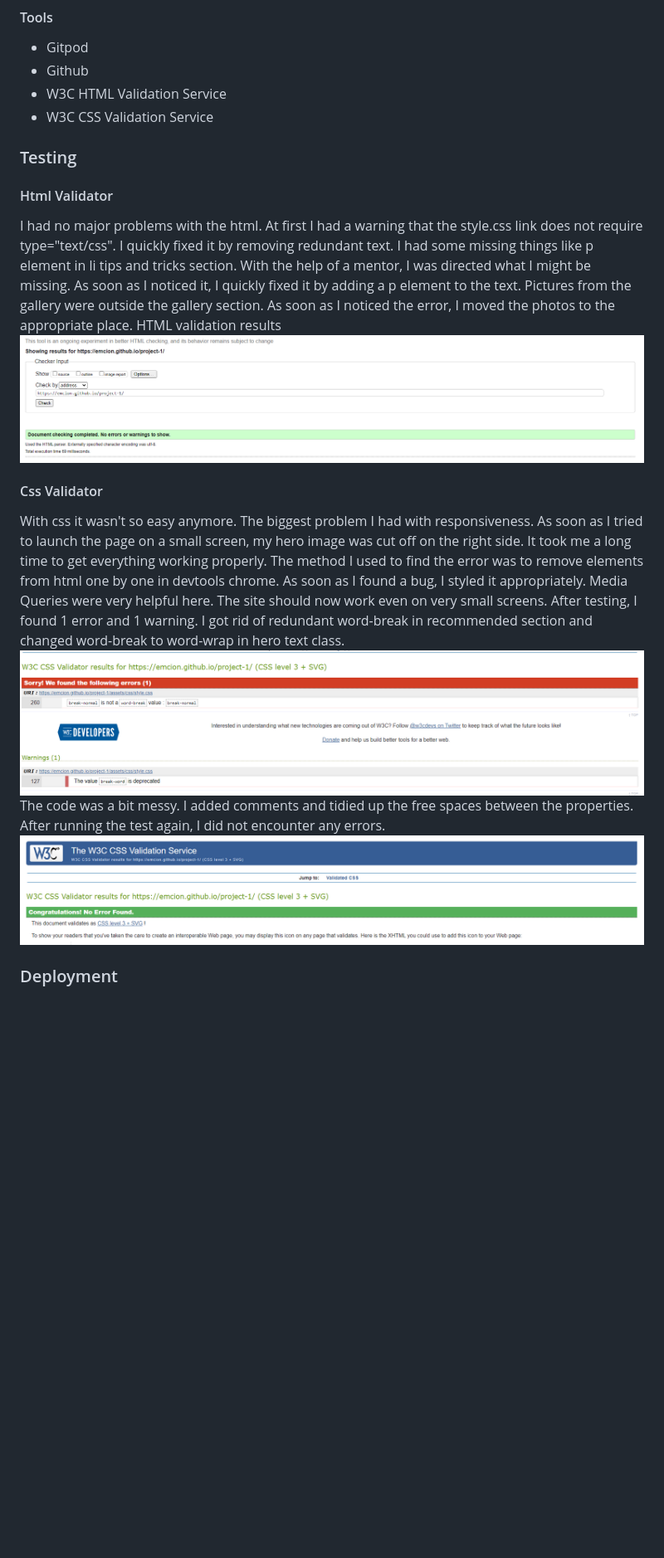
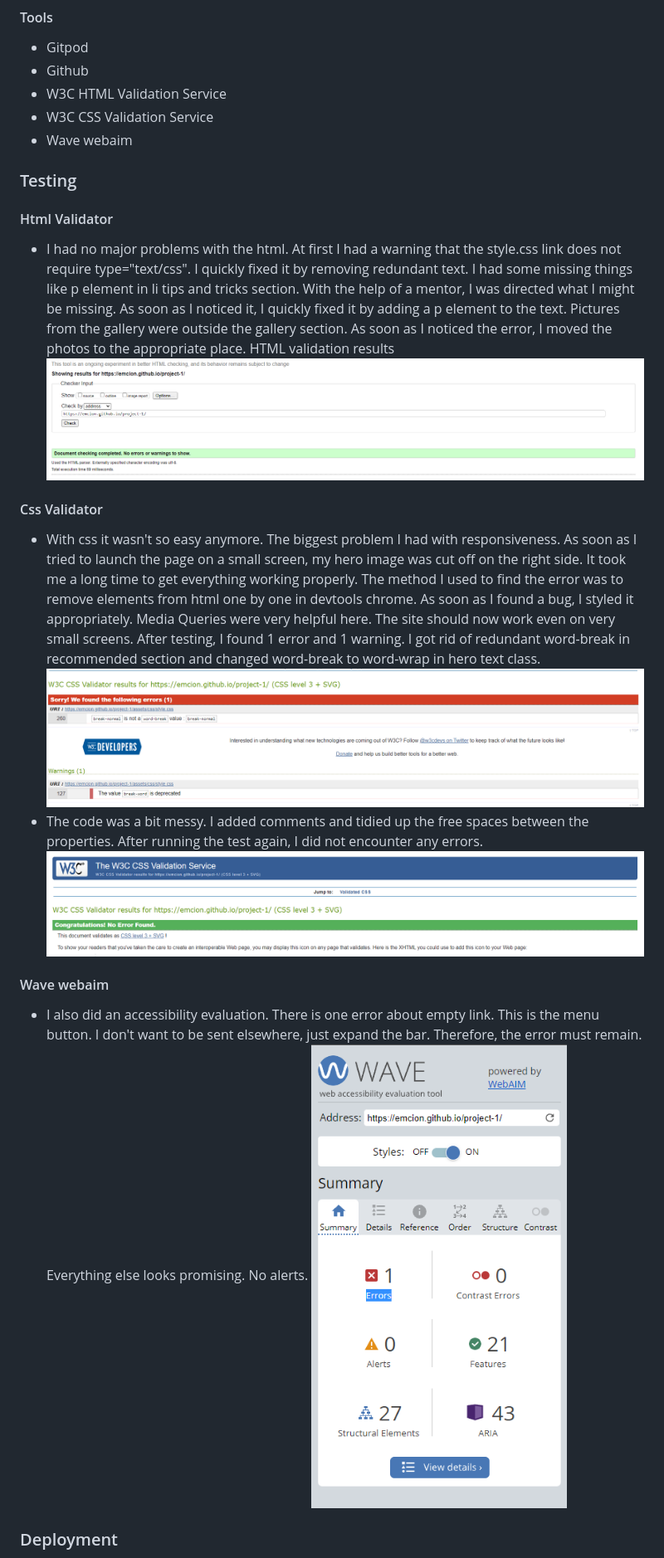
Before and after one commit to EmcioN/project-1, a Markdown page: README.md, the part around the change. Shown: that part at 83% size. Drawn GitHub-style; pictures changed too: assets/img/wavegood.png (added); blank space fills up the shorter version.

Commit message:
Add wave taesting to README.md

```diff
--- a/README.md
+++ b/README.md
@@ -90,16 +90,20 @@ Located at the bottom of the page you will find several icons linking out to soc
 * Github
 * W3C HTML Validation Service
 * W3C CSS Validation Service
+* Wave webaim
 ### Testing
 #### Html Validator
-I had no major problems with the html. At first I had a warning that the style.css link does not require type="text/css". I quickly fixed it by removing redundant text. I had some missing things like p element in li tips and tricks section. With the help of a mentor, I was directed what I might be missing. As soon as I noticed it, I quickly fixed it by adding a p element to the text. Pictures from the gallery were outside the gallery section. As soon as I noticed the error, I moved the photos to the appropriate place.
+* I had no major problems with the html. At first I had a warning that the style.css link does not require type="text/css". I quickly fixed it by removing redundant text. I had some missing things like p element in li tips and tricks section. With the help of a mentor, I was directed what I might be missing. As soon as I noticed it, I quickly fixed it by adding a p element to the text. Pictures from the gallery were outside the gallery section. As soon as I noticed the error, I moved the photos to the appropriate place.
 HTML validation results
 ![Html](/assets/img/htmlgood.png)
 #### Css Validator
-With css it wasn't so easy anymore. The biggest problem I had with responsiveness. As soon as I tried to launch the page on a small screen, my hero image was cut off on the right side. It took me a long time to get everything working properly. The method I used to find the error was to remove elements from html one by one in devtools chrome. As soon as I found a bug, I styled it appropriately. Media Queries were very helpful here. The site should now work even on very small screens. After testing, I found 1 error and 1 warning. I got rid of redundant word-break in recommended section and changed word-break to word-wrap in hero text class.
+* With css it wasn't so easy anymore. The biggest problem I had with responsiveness. As soon as I tried to launch the page on a small screen, my hero image was cut off on the right side. It took me a long time to get everything working properly. The method I used to find the error was to remove elements from html one by one in devtools chrome. As soon as I found a bug, I styled it appropriately. Media Queries were very helpful here. The site should now work even on very small screens. After testing, I found 1 error and 1 warning. I got rid of redundant word-break in recommended section and changed word-break to word-wrap in hero text class.
 ![result](/assets/img/csserror.png)
-The code was a bit messy. I added comments and tidied up the free spaces between the properties. After running the test again, I did not encounter any errors.
+* The code was a bit messy. I added comments and tidied up the free spaces between the properties. After running the test again, I did not encounter any errors.
 ![result](/assets/img/cssnoerror.png)
+#### Wave webaim
+* I also did an accessibility evaluation. There is one error about empty link. This is the menu button. I don't want to be sent elsewhere, just expand the bar. Therefore, the error must remain. Everything else looks promising. No alerts.
+![result](/assets/img/wavegood.png)
 
 ### Deployment
 After the initial code had been committed and pushed to GitHub, it was time to deploy the project. This project was deployed using GitHub by the following steps.
```
Also changed, not shown: 1 other file.
